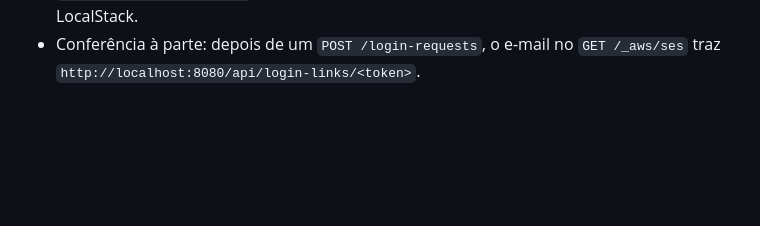
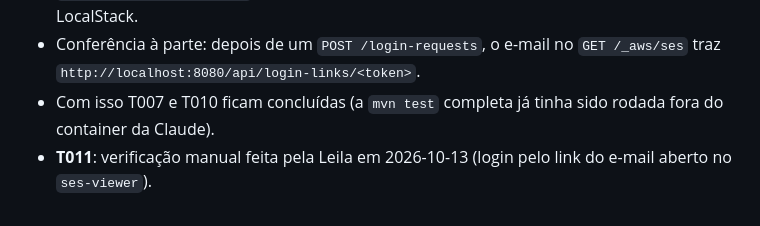
Before and after one commit to lalgarve/jogo-acoes, a Markdown page: specs/05-041-link-absoluto-nos-emails/tasks.md, the part around one of its changes. Rendered like a GitHub page; blank space fills up the shorter version.

Commit message:
docs: mark T007, T010 and T011 of spec 05-041 as done
Co-Authored-By: Claude Opus 5.5 <noreply@anthropic.com>

```diff
--- a/specs/05-041-link-absoluto-nos-emails/tasks.md
+++ b/specs/05-041-link-absoluto-nos-emails/tasks.md
@@ -91,3 +91,7 @@ Pendência de T007/T010 acima, rodada numa máquina Windows 11 com o Compose com
   `public_competition_entry`), ambos dependentes de ler o link do e-mail no SES do LocalStack.
 - Conferência à parte: depois de um `POST /login-requests`, o e-mail no `GET /_aws/ses` traz
   `http://localhost:8080/api/login-links/<token>`.
+- Com isso T007 e T010 ficam concluídas (a `mvn test` completa já tinha sido rodada fora do
+  container da Claude).
+- **T011**: verificação manual feita pela Leila em 2026-10-13 (login pelo link do e-mail aberto
+  no `ses-viewer`).
```
Also changed, not shown: other parts of specs/05-041-link-absoluto-nos-emails/tasks.md (+3 -3 lines).
